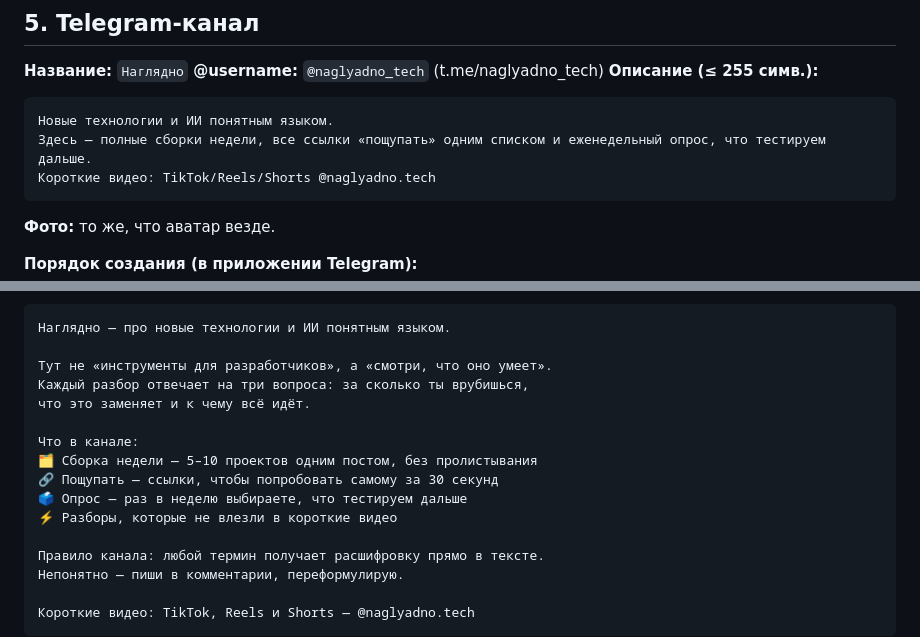
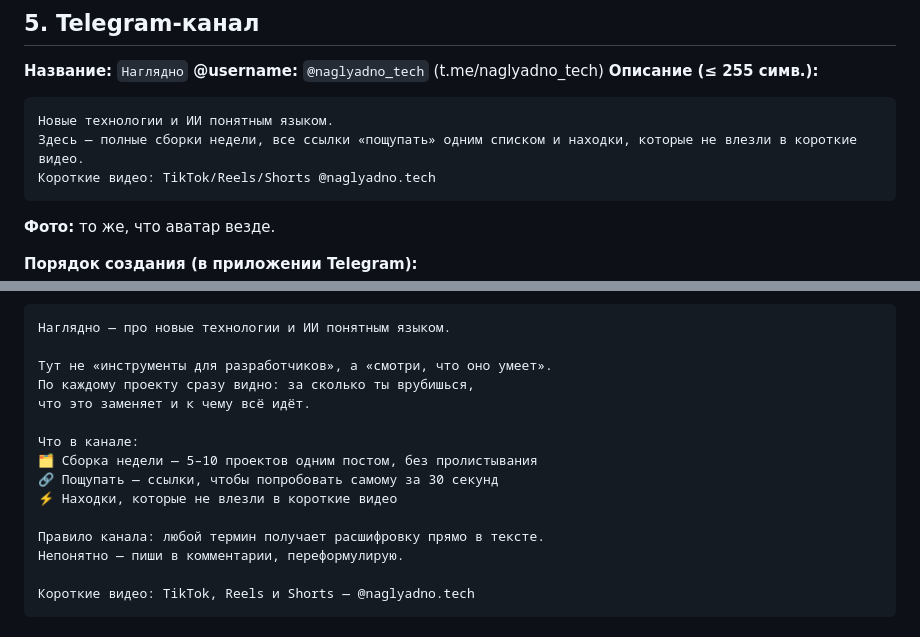
Before and after one commit to OlehHavrilko/naglyadno, a Markdown page: brand/profile-setup.md, 2 parts joined by grey strips. Drawn GitHub-style.

````diff
--- a/brand/profile-setup.md
+++ b/brand/profile-setup.md
@@ -94,7 +94,7 @@
 **Описание (≤ 255 симв.):**
 ```
 Новые технологии и ИИ понятным языком.
-Здесь — полные сборки недели, все ссылки «пощупать» одним списком и еженедельный опрос, что тестируем дальше.
+Здесь — полные сборки недели, все ссылки «пощупать» одним списком и находки, которые не влезли в короткие видео.
 Короткие видео: TikTok/Reels/Shorts @naglyadno.tech
 ```
 **Фото:** то же, что аватар везде.
@@ -120,14 +120,13 @@
 Наглядно — про новые технологии и ИИ понятным языком.
 
 Тут не «инструменты для разработчиков», а «смотри, что оно умеет».
-Каждый разбор отвечает на три вопроса: за сколько ты врубишься,
+По каждому проекту сразу видно: за сколько ты врубишься,
 что это заменяет и к чему всё идёт.
 
 Что в канале:
 🗂 Сборка недели — 5–10 проектов одним постом, без пролистывания
 🔗 Пощупать — ссылки, чтобы попробовать самому за 30 секунд
-🗳 Опрос — раз в неделю выбираете, что тестируем дальше
-⚡ Разборы, которые не влезли в короткие видео
+⚡ Находки, которые не влезли в короткие видео
 
 Правило канала: любой термин получает расшифровку прямо в тексте.
 Непонятно — пиши в комментарии, переформулирую.
````
Also changed, not shown: brand/brand-guide.md (+5 -1 lines).
